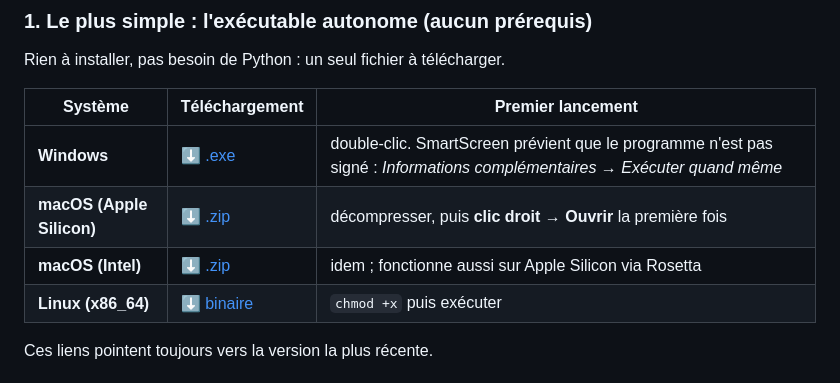
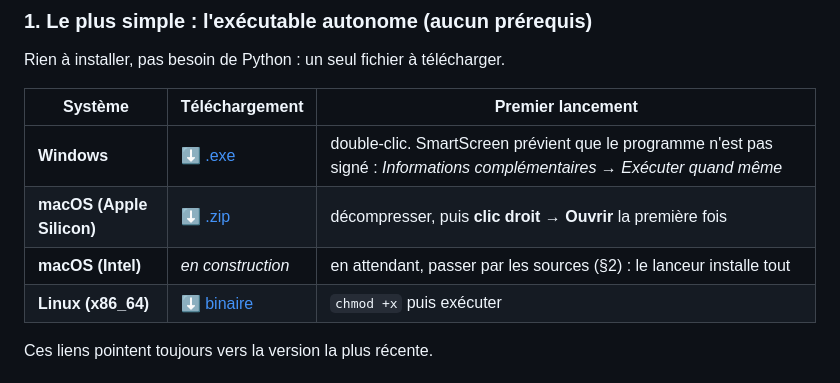
Before and after one commit to ARP273-ROSE/cosmologie-redshift, a Markdown page: README.md, the part around the change. Drawn GitHub-style.

```diff
--- a/README.md
+++ b/README.md
@@ -46,7 +46,7 @@ Rien à installer, pas besoin de Python : un seul fichier à télécharger.
 |---|---|---|
 | **Windows** | [⬇ .exe](https://github.com/ARP273-ROSE/cosmologie-redshift/releases/latest/download/CosmologicalDistanceCalculator-windows.exe) | double-clic. SmartScreen prévient que le programme n'est pas signé : *Informations complémentaires* → *Exécuter quand même* |
 | **macOS (Apple Silicon)** | [⬇ .zip](https://github.com/ARP273-ROSE/cosmologie-redshift/releases/latest/download/CosmologicalDistanceCalculator-macos-apple-silicon.zip) | décompresser, puis **clic droit → Ouvrir** la première fois |
-| **macOS (Intel)** | [⬇ .zip](https://github.com/ARP273-ROSE/cosmologie-redshift/releases/latest/download/CosmologicalDistanceCalculator-macos-intel.zip) | idem ; fonctionne aussi sur Apple Silicon via Rosetta |
+| **macOS (Intel)** | *en construction* | en attendant, passer par les sources (§2) : le lanceur installe tout |
 | **Linux (x86_64)** | [⬇ binaire](https://github.com/ARP273-ROSE/cosmologie-redshift/releases/latest/download/CosmologicalDistanceCalculator-linux-x86_64) | `chmod +x` puis exécuter |
 
 Ces liens pointent toujours vers la version la plus récente.
```
Also changed, not shown: POST_ASTROBIN.md (+8 -8 lines), README.en.md (+1 -1 lines).
